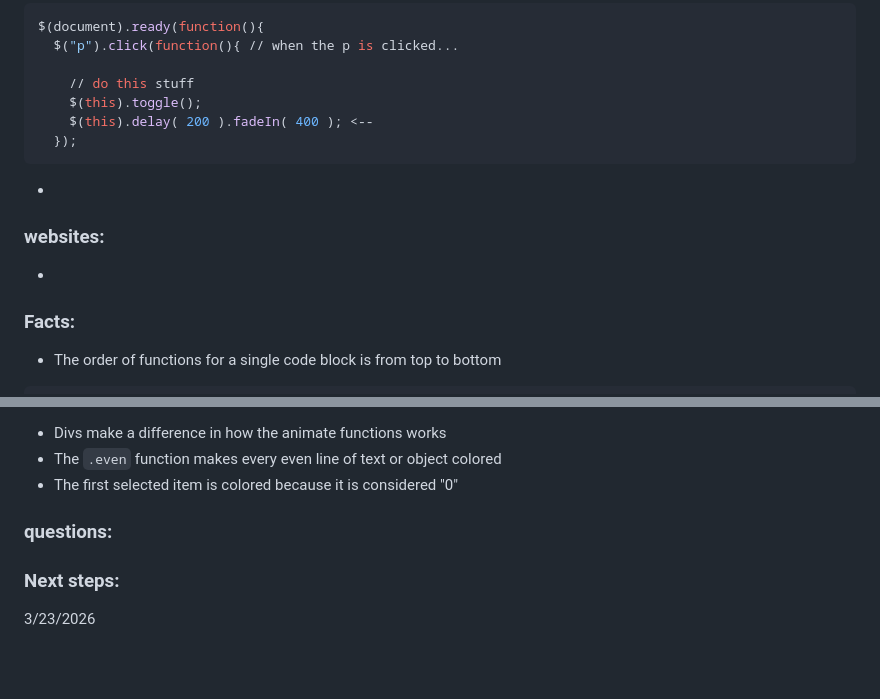
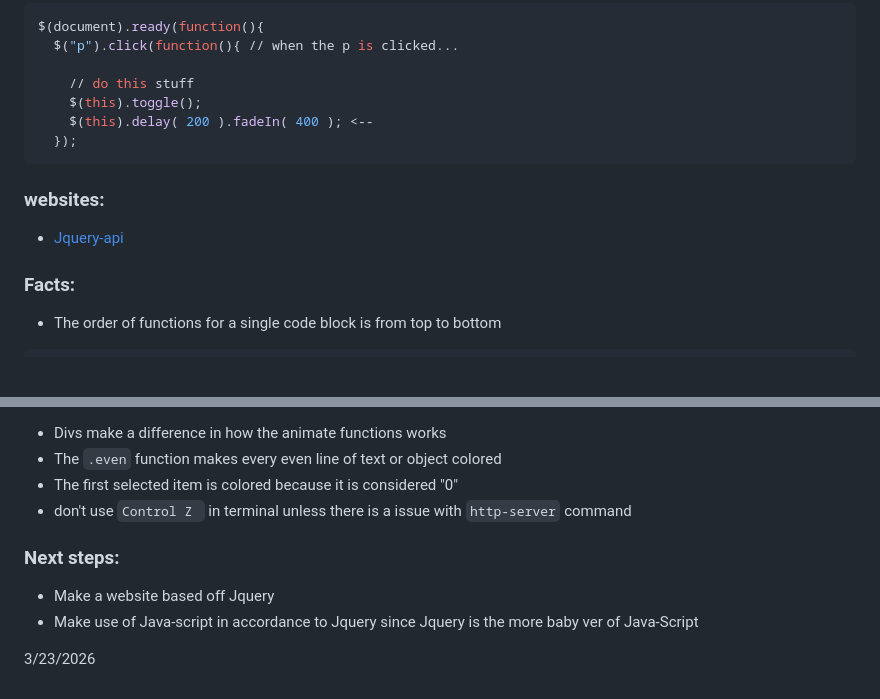
Before and after one commit to EthanL6877/sep10-freedom-project, a Markdown page: tool/learning-log.md, 2 parts joined by grey strips. Drawn GitHub-style; blank space fills up the shorter version.

````diff
--- a/tool/learning-log.md
+++ b/tool/learning-log.md
@@ -45,9 +45,8 @@ $(document).ready(function(){
     $(this).delay( 200 ).fadeIn( 400 ); <--
   });
 ```
-*
 ### websites:
-*
+* [Jquery-api](https://api.jquery.com/)
 ### Facts:
 * The order of functions for a single code block is from top to bottom
 ``` bash
@@ -62,10 +61,10 @@ $(document).ready(function(){
 * Divs make a difference in how the animate functions works
 * The ```.even``` function makes every even line of text or object colored
  * The first selected item is colored because it is considered "0"
-### questions:
-
+ * don't use ```Control Z ``` in terminal unless there is a issue with ```http-server``` command
 ### Next steps:
-
+* Make a website based off Jquery
+* Make use of Java-script in accordance to Jquery since Jquery is the more baby ver of Java-Script
 
 
 
````
